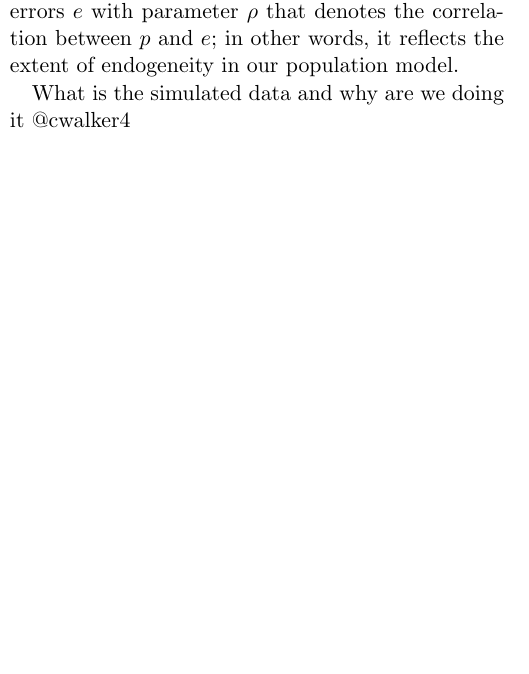
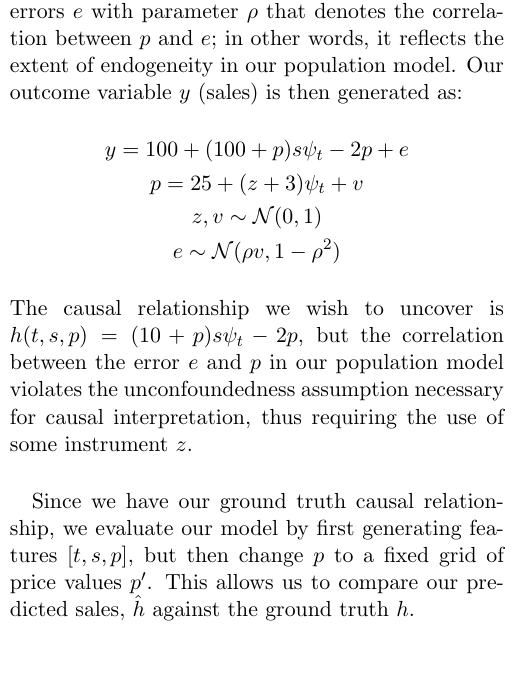
Before and after one commit to cwalker4/deepiv-gwas, a LaTeX document (milestone/writeup/deepiv_milestone.tex): part of one column of page 2 of 2 before the commit and part of one column of page 2 of 3 after it, cut so that both start at the same text, the shorter picture padded with empty space. Compiled offline with pdfLaTeX.

Commit message:
filling in simulation info

```diff
--- a/milestone/writeup/deepiv_milestone.tex
+++ b/milestone/writeup/deepiv_milestone.tex
@@ -74,10 +74,16 @@ Our simulation models a DGP similar to that described in Section 2. For ease of
 \psi_t = 2\big((t-5)^4/600 + \textrm{exp}\big[-4(t-5)^2\big] + t/10 - 2 \big)\\
 t \sim \textrm{unif}(0,10)
 \end{gather*}
-Prices are a function of observed variable $t$ and some instrument $z$, on the basis that the hotel chooses their price to move with average price sensitivity. In the hotel example, the high demand resulting from some unobserved confounding variable (e.g. a nearby conference) breaks the conditional independence between our policy variable $p$ (price) and the latent effects $e$. We model this by generating our errors $e$ with parameter $\rho$ that denotes the correlation between $p$ and $e$; in other words, it reflects the extent of endogeneity in our population model.
+Prices are a function of observed variable $t$ and some instrument $z$, on the basis that the hotel chooses their price to move with average price sensitivity. In the hotel example, the high demand resulting from some unobserved confounding variable (e.g. a nearby conference) breaks the conditional independence between our policy variable $p$ (price) and the latent effects $e$. We model this by generating our errors $e$ with parameter $\rho$ that denotes the correlation between $p$ and $e$; in other words, it reflects the extent of endogeneity in our population model. Our outcome variable $y$ (sales) is then generated as:
+\begin{gather*}
+y = 100 + (100 + p)s\psi_t - 2p + e \\
+p = 25 + (z + 3)\psi_t + v \\
+z, v \sim \mathcal{N}(0,1) \\
+e \sim \mathcal{N}(\rho v, 1 - \rho^2)
+\end{gather*}
+The causal relationship we wish to uncover is $h(t, s, p) = (10 + p)s\psi_t - 2p$, but the correlation between the error $e$ and $p$ in our population model violates the unconfoundedness assumption necessary for causal interpretation, thus requiring the use of some instrument $z$. \\
 
-
-What is the simulated data and why are we doing it @cwalker4
+Since we have our ground truth causal relationship, we evaluate our model by first generating features $[t, s, p]$, but then change $p$ to a fixed grid of price values $p'$. This allows us to compare our predicted sales, $\hat{h}$ against the ground truth $h$.
 
 \subsection{Preliminary Results}
 Results of @billyf and @cwalker4 simulations.
```
Also changed, not shown: milestone/writeup/deepiv_milestone.pdf.
